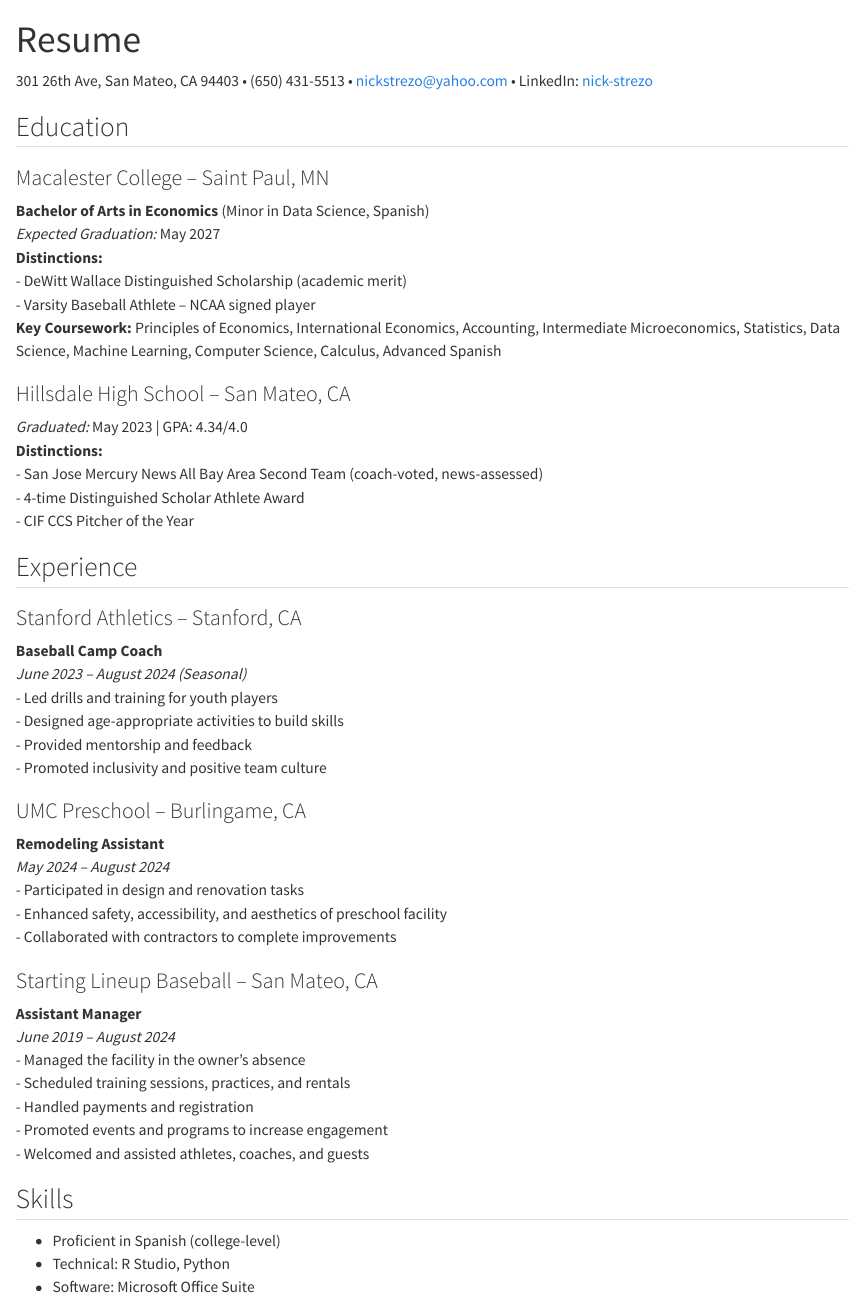
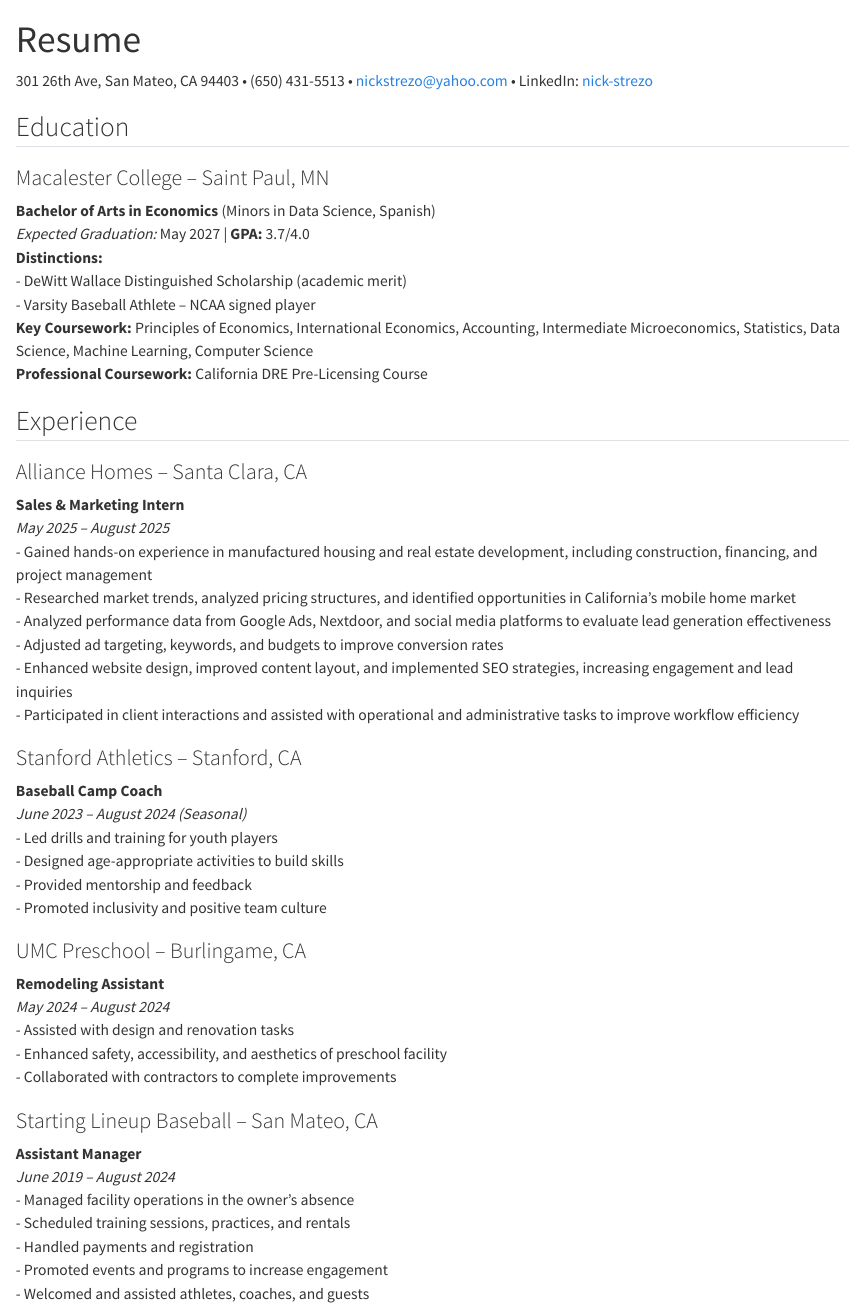
Before and after one commit to nickstrezo/nickstrezo.github.io, a Quarto document (Resume.qmd): the page in a window 1100 px wide, from its top. Rendered offline with R 4.5, knitr and Pandoc in place of Quarto, with nearby package versions.

Commit message:
Updated resume

```diff
--- a/Resume.qmd
+++ b/Resume.qmd
@@ -21,21 +21,25 @@ format:
 ## Education
 
 ### Macalester College – Saint Paul, MN
-**Bachelor of Arts in Economics** (Minor in Data Science, Spanish)
-*Expected Graduation:* May 2027
+**Bachelor of Arts in Economics** (Minors in Data Science, Spanish)
+*Expected Graduation:* May 2027 | **GPA:** 3.7/4.0
 **Distinctions:**
 - DeWitt Wallace Distinguished Scholarship (academic merit)
 - Varsity Baseball Athlete – NCAA signed player
-**Key Coursework:** Principles of Economics, International Economics, Accounting, Intermediate Microeconomics, Statistics, Data Science, Machine Learning,  Computer Science, Calculus, Advanced Spanish
-
-### Hillsdale High School – San Mateo, CA
-*Graduated:* May 2023 | GPA: 4.34/4.0
-**Distinctions:**
-- San Jose Mercury News All Bay Area Second Team (coach-voted, news-assessed)
-- 4-time Distinguished Scholar Athlete Award
-- CIF CCS Pitcher of the Year
+**Key Coursework:** Principles of Economics, International Economics, Accounting, Intermediate Microeconomics, Statistics, Data Science, Machine Learning, Computer Science
+**Professional Coursework:** California DRE Pre-Licensing Course
 
 ## Experience
+
+### Alliance Homes – Santa Clara, CA
+**Sales & Marketing Intern**
+*May 2025 – August 2025*
+- Gained hands-on experience in manufactured housing and real estate development, including construction, financing, and project management
+- Researched market trends, analyzed pricing structures, and identified opportunities in California’s mobile home market
+- Analyzed performance data from Google Ads, Nextdoor, and social media platforms to evaluate lead generation effectiveness
+- Adjusted ad targeting, keywords, and budgets to improve conversion rates
+- Enhanced website design, improved content layout, and implemented SEO strategies, increasing engagement and lead inquiries
+- Participated in client interactions and assisted with operational and administrative tasks to improve workflow efficiency
 
 ### Stanford Athletics – Stanford, CA
 **Baseball Camp Coach**
@@ -48,14 +52,14 @@ format:
 ### UMC Preschool – Burlingame, CA
 **Remodeling Assistant**
 *May 2024 – August 2024*
-- Participated in design and renovation tasks
+- Assisted with design and renovation tasks
 - Enhanced safety, accessibility, and aesthetics of preschool facility
 - Collaborated with contractors to complete improvements
 
 ### Starting Lineup Baseball – San Mateo, CA
 **Assistant Manager**
 *June 2019 – August 2024*
-- Managed the facility in the owner’s absence
+- Managed facility operations in the owner’s absence
 - Scheduled training sessions, practices, and rentals
 - Handled payments and registration
 - Promoted events and programs to increase engagement
@@ -64,5 +68,5 @@ format:
 ## Skills
 
 - Proficient in Spanish (college-level)
-- Technical: R Studio, Python
-- Software: Microsoft Office Suite
+- Technical: R Studio, Python, Adobe Illustrator
+- Software: Google Analytics/Ads, Microsoft Office Suite
```
Also changed, not shown: resume.qmd (+18 -14 lines).
